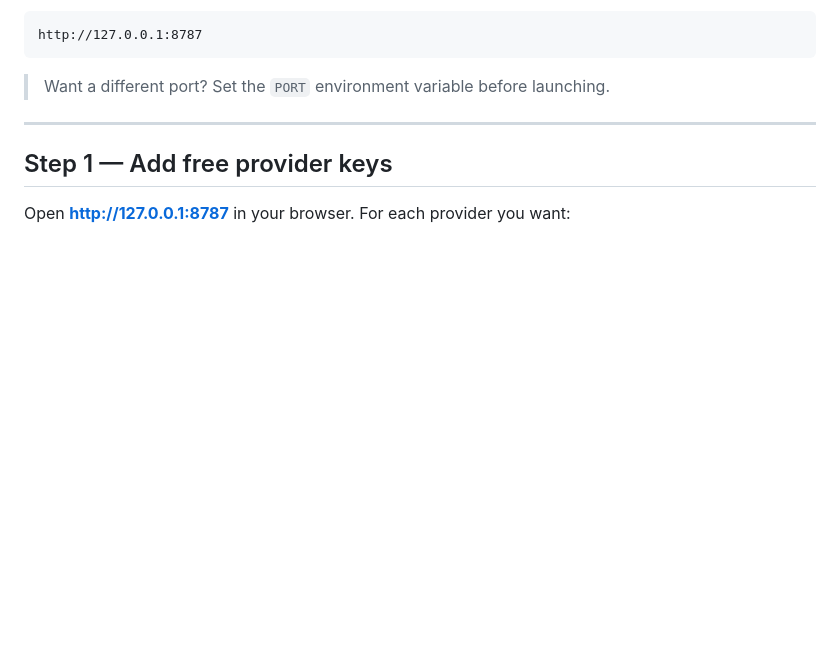
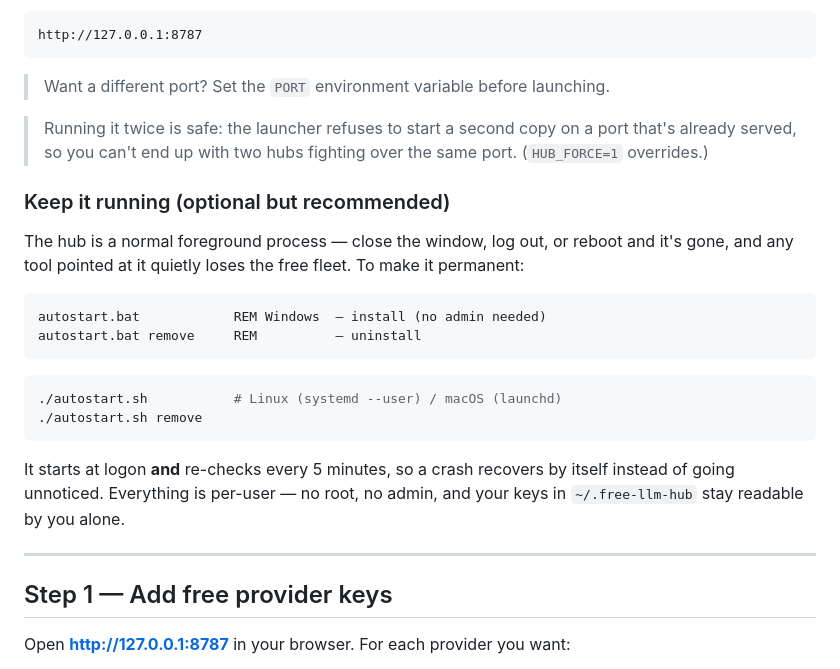
Before and after one commit to last-million/free-llm-hub, a Markdown page: README.md, the part around the change. Drawn GitHub-style; blank space fills up the shorter version.

Commit message:
docs: document autostart + the double-bind guard in the README
A public repo needs the keep-it-running story discoverable, not buried in a
script header - the hub silently dying is the failure users would blame on
the hub being broken.

````diff
--- a/README.md
+++ b/README.md
@@ -38,6 +38,30 @@ http://127.0.0.1:8787
 ```
 
 > Want a different port? Set the `PORT` environment variable before launching.
+
+> Running it twice is safe: the launcher refuses to start a second copy on a
+> port that's already served, so you can't end up with two hubs fighting over
+> the same port. (`HUB_FORCE=1` overrides.)
+
+### Keep it running (optional but recommended)
+
+The hub is a normal foreground process — close the window, log out, or reboot
+and it's gone, and any tool pointed at it quietly loses the free fleet. To make
+it permanent:
+
+```bat
+autostart.bat            REM Windows  — install (no admin needed)
+autostart.bat remove     REM          — uninstall
+```
+
+```bash
+./autostart.sh           # Linux (systemd --user) / macOS (launchd)
+./autostart.sh remove
+```
+
+It starts at logon **and** re-checks every 5 minutes, so a crash recovers by
+itself instead of going unnoticed. Everything is per-user — no root, no admin,
+and your keys in `~/.free-llm-hub` stay readable by you alone.
 
 ---
 
````
